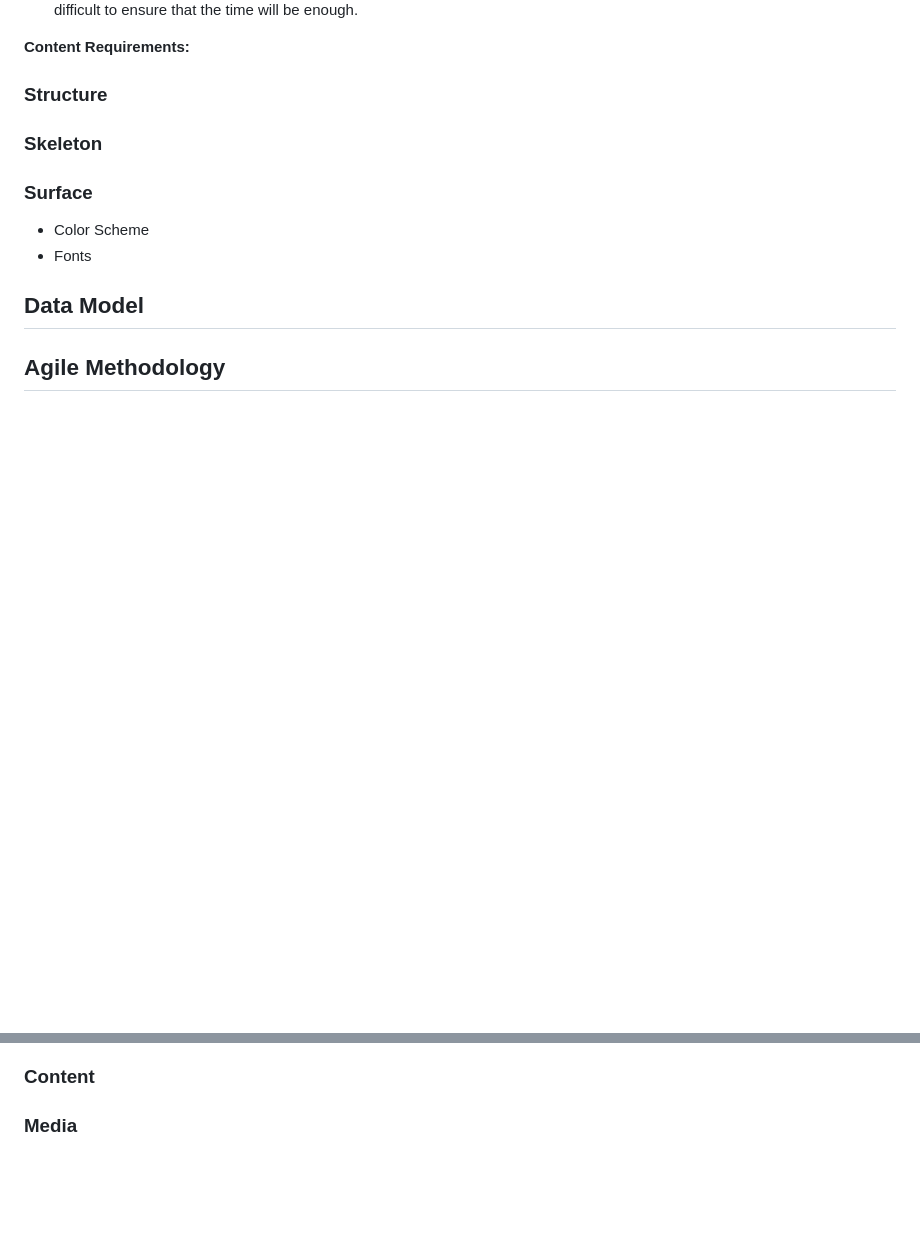
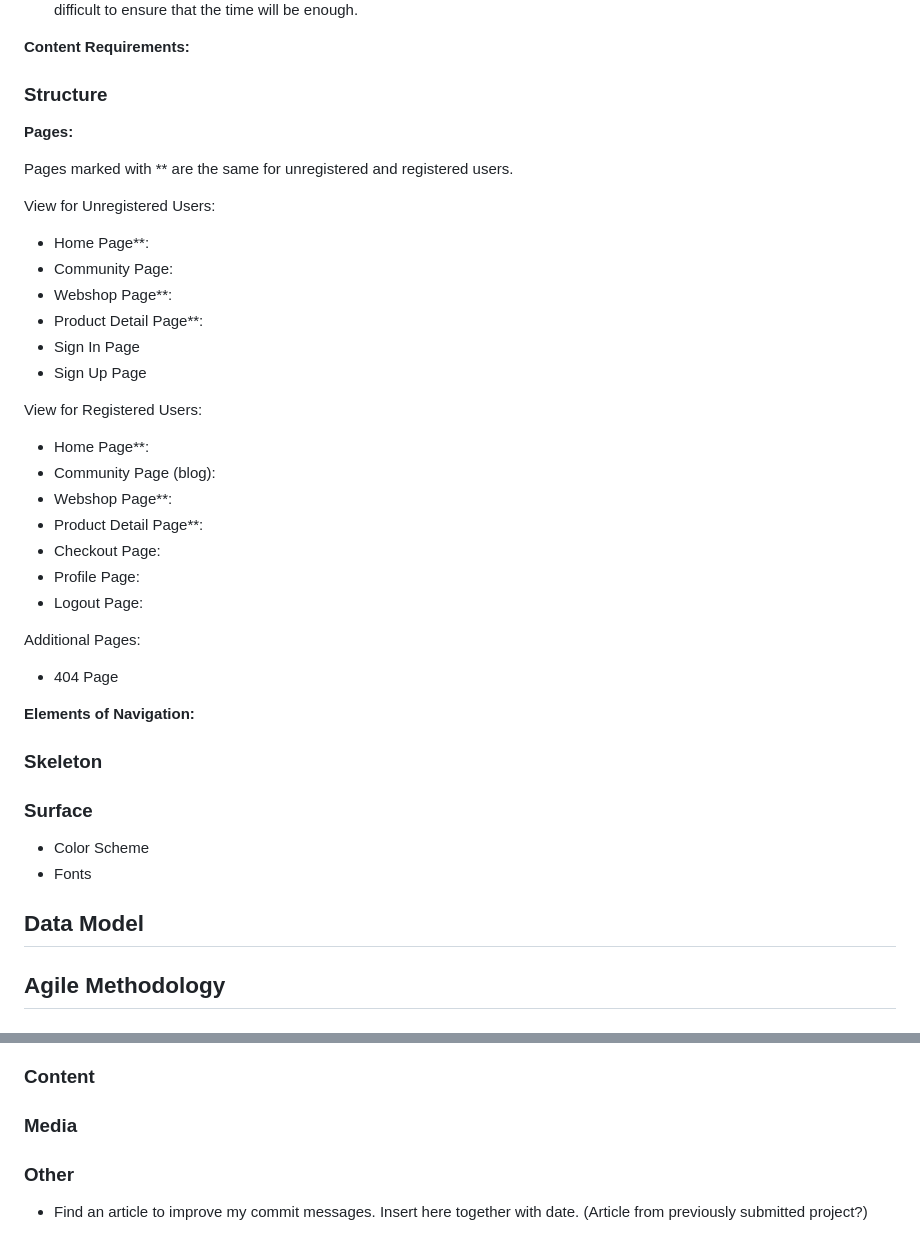
Before and after one commit to gustafsson96/you-made-you-fitness, a Markdown page: README.md, 2 parts joined by grey strips. Drawn GitHub-style; blank space fills up the shorter version.

Commit message:
Add content to UX structure section in README

```diff
--- a/README.md
+++ b/README.md
@@ -87,6 +87,36 @@ Initially Not Included:
 
 ### Structure
 
+**Pages:**
+
+Pages marked with ** are the same for unregistered and registered users.
+
+View for Unregistered Users:
+
+* Home Page**:
+* Community Page:
+* Webshop Page**:
+* Product Detail Page**:
+* Sign In Page
+* Sign Up Page
+
+View for Registered Users:
+
+* Home Page**:
+* Community Page (blog):
+* Webshop Page**:
+* Product Detail Page**:
+* Checkout Page:
+* Profile Page:
+* Logout Page:
+
+Additional Pages:
+
+* 404 Page
+
+**Elements of Navigation:**
+
+
 ### Skeleton
 
 ### Surface
@@ -115,3 +145,8 @@ Initially Not Included:
 ### Content
 
 ### Media
+
+### Other
+
+* Find an article to improve my commit messages. Insert here together with date.
+  (Article from previously submitted project?)
```
